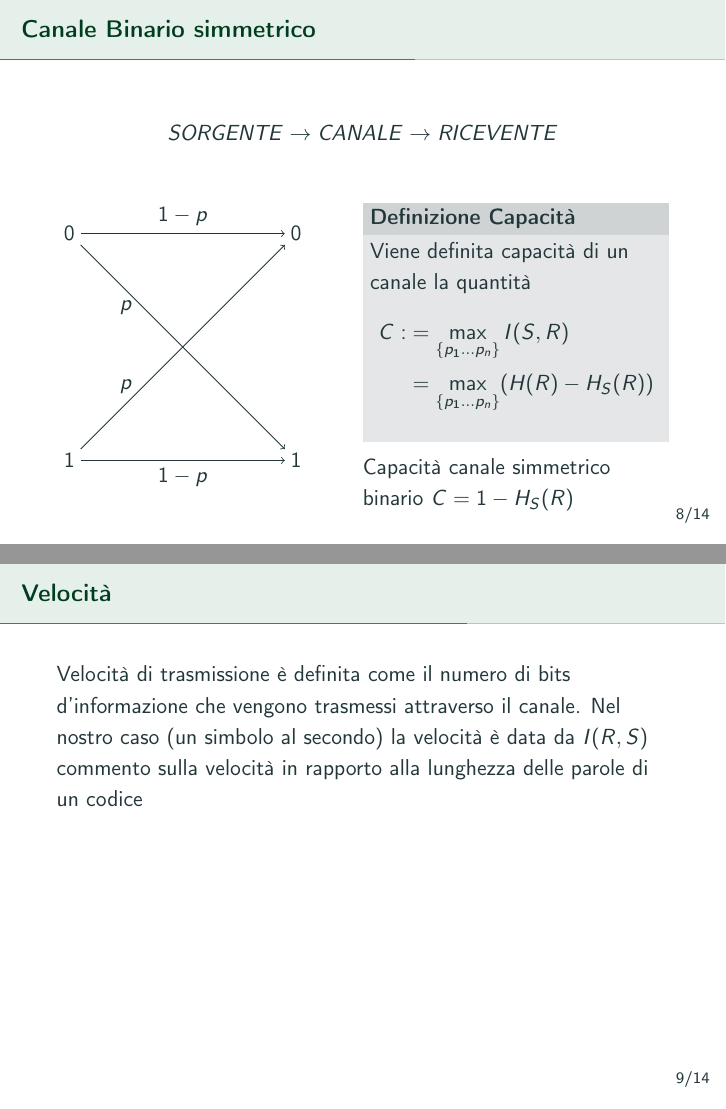
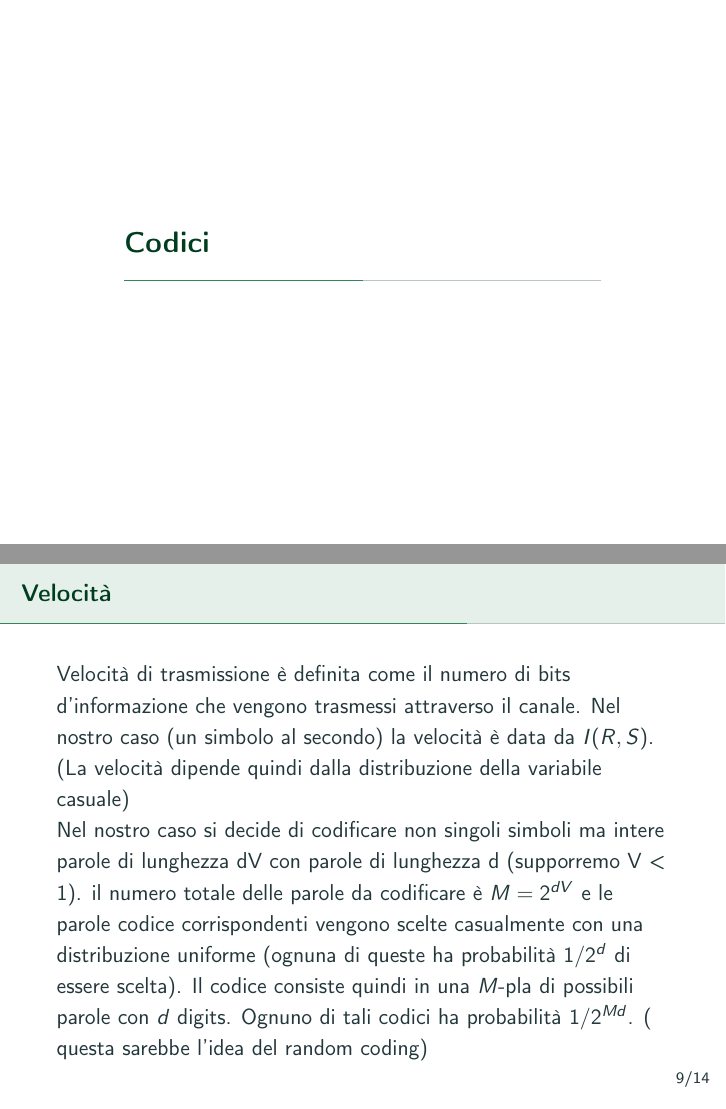
Before and after one commit to LexILuthor/TesEntropia, LaTeX slides (Presentazione/PRESENTAZIONE.tex): pages 11 and 12 of 17 before the commit and pages 11 and 13 of 18 after it, joined at a grey line. Compiled offline with pdfLaTeX.

Commit message:
add presentazione

```diff
--- a/Presentazione/PRESENTAZIONE.tex
+++ b/Presentazione/PRESENTAZIONE.tex
@@ -300,6 +299,7 @@ $$\lambda_j=p_j \ \ f(x)=x\log(x) \ \ x_j=p_j(k)$$
 \vspace{20pt}
 \end{frame}
 
+\section{Codici}
 
 \begin{frame}[t]{Canale Binario simmetrico}
 \begin{equation*}
@@ -352,8 +352,9 @@ C:&=\max_{\{ p_1...p_n \}} I(S,R) \\
 
 
 \begin{frame}[t]{Velocità} \vspace{5pt}
-Velocità di trasmissione è definita come il numero di bits d'informazione che vengono trasmessi attraverso il canale. Nel nostro caso (un simbolo al secondo) la velocità è data da $I(R,S)$
-commento sulla velocità in rapporto alla lunghezza delle parole di un codice
+Velocità di trasmissione è definita come il numero di bits d'informazione che vengono trasmessi attraverso il canale. Nel nostro caso (un simbolo al secondo) la velocità è data da $I(R,S)$.\\
+(La velocità dipende quindi dalla distribuzione della variabile casuale)\\
+Nel nostro caso si decide di codificare non singoli simboli ma intere parole di lunghezza dV con parole di lunghezza d  (supporremo  V < 1).  il numero totale delle parole da codificare  è $M=2^{dV}$ e le parole codice corrispondenti vengono scelte casualmente con una distribuzione uniforme (ognuna di queste ha probabilità $1/2^d$ di essere scelta). Il codice consiste quindi in una $M$-pla di possibili parole con $d$ digits. Ognuno di tali codici ha probabilità $1/ 2^{Md}$. ( questa sarebbe l'idea del random coding)
 \end{frame}
 
 
```
Also changed, not shown: Presentazione/PRESENTAZIONE.pdf, Presentazione/PRESENTAZIONE.tex (6 more changed lines), 2 other files.
